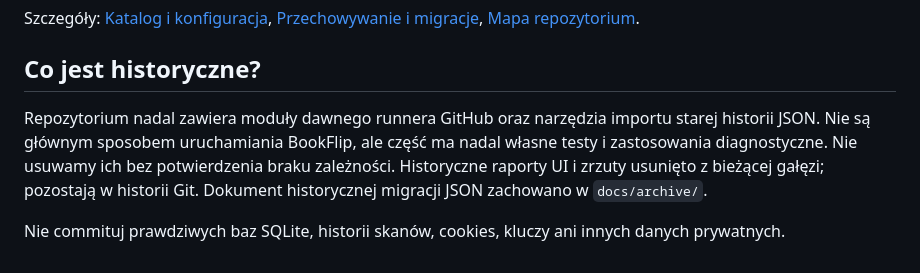
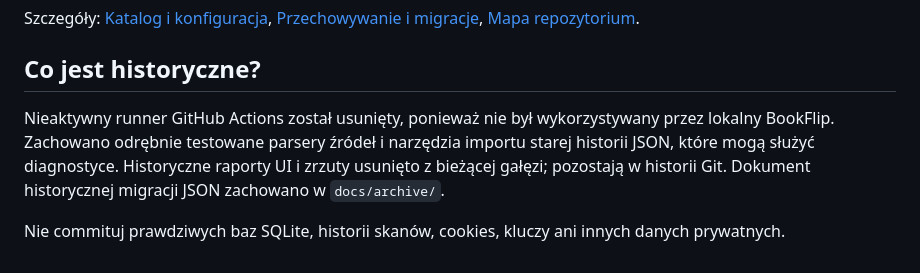
Before and after one commit to karno13/bookflip-scanner-main, a Markdown page: README.md, the part around the change. Drawn GitHub-style.

Commit message:
Document retired hosted runner without mislabeling retained parsers

```diff
--- a/README.md
+++ b/README.md
@@ -67,6 +67,6 @@ Szczegóły: [Katalog i konfiguracja](PRODUCTION-CATALOG.md), [Przechowywanie i
 
 ## Co jest historyczne?
 
-Repozytorium nadal zawiera moduły dawnego runnera GitHub oraz narzędzia importu starej historii JSON. Nie są głównym sposobem uruchamiania BookFlip, ale część ma nadal własne testy i zastosowania diagnostyczne. Nie usuwamy ich bez potwierdzenia braku zależności. Historyczne raporty UI i zrzuty usunięto z bieżącej gałęzi; pozostają w historii Git. Dokument historycznej migracji JSON zachowano w `docs/archive/`.
+Nieaktywny runner GitHub Actions został usunięty, ponieważ nie był wykorzystywany przez lokalny BookFlip. Zachowano odrębnie testowane parsery źródeł i narzędzia importu starej historii JSON, które mogą służyć diagnostyce. Historyczne raporty UI i zrzuty usunięto z bieżącej gałęzi; pozostają w historii Git. Dokument historycznej migracji JSON zachowano w `docs/archive/`.
 
 Nie commituj prawdziwych baz SQLite, historii skanów, cookies, kluczy ani innych danych prywatnych.
```
